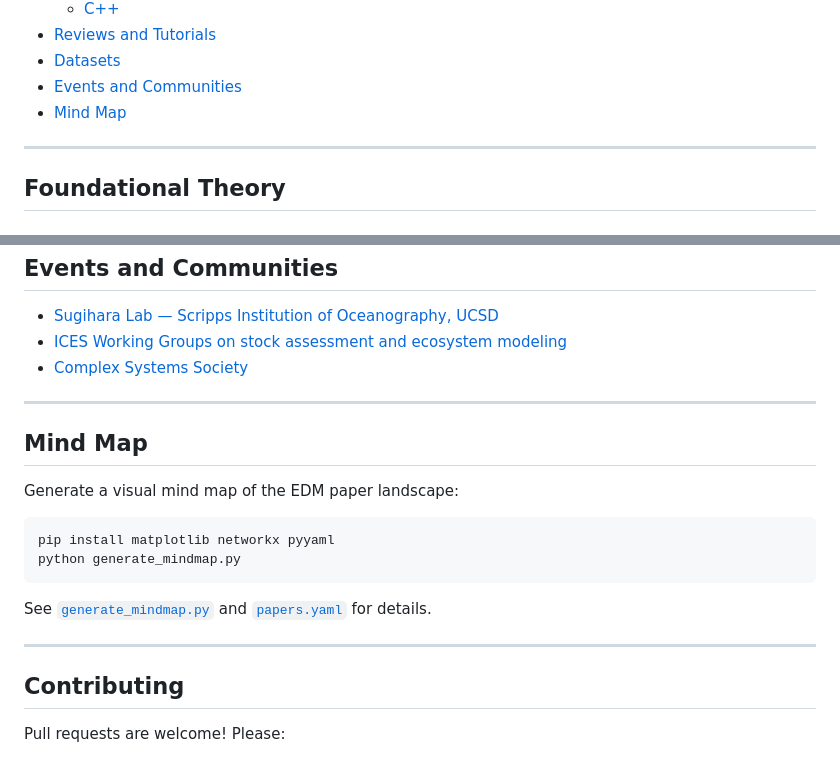
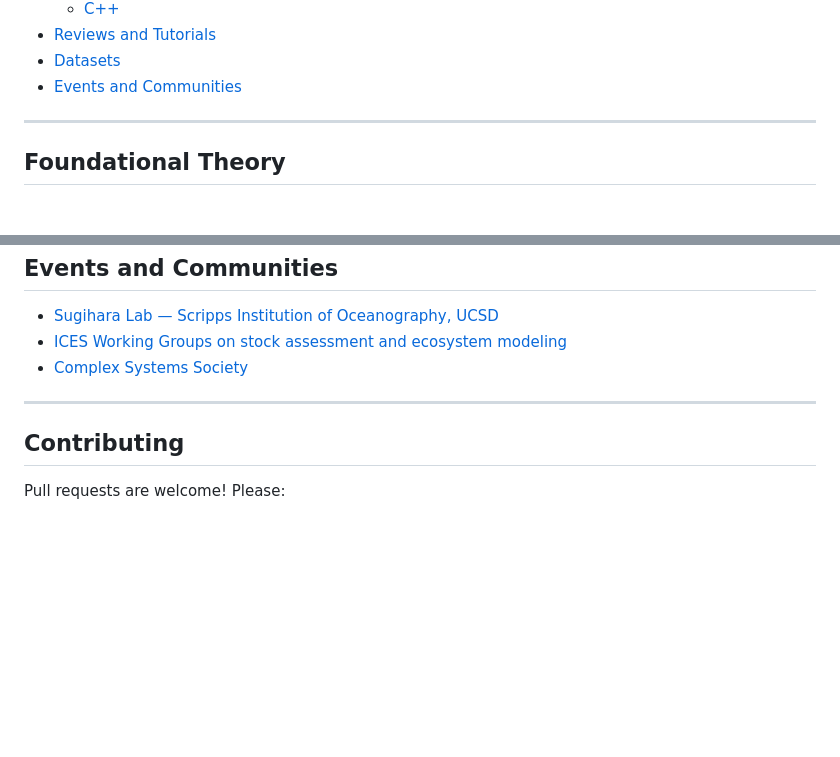
Before and after one commit to efmodeling/awesome-EDM, a Markdown page: README.md, 2 parts joined by grey strips. GitHub-like rendering; blank space fills up the shorter version.

Commit message:
Remove Mind Map section and TOC entry from README

````diff
--- a/README.md
+++ b/README.md
@@ -35,7 +35,6 @@ recover attractor geometry without requiring an explicit equation-based model.
 - [Reviews and Tutorials](#reviews-and-tutorials)
 - [Datasets](#datasets)
 - [Events and Communities](#events-and-communities)
-- [Mind Map](#mind-map)
 
 ---
 
@@ -168,19 +167,6 @@ recover attractor geometry without requiring an explicit equation-based model.
 
 ---
 
-## Mind Map
-
-Generate a visual mind map of the EDM paper landscape:
-
-```bash
-pip install matplotlib networkx pyyaml
-python generate_mindmap.py
-```
-
-See [`generate_mindmap.py`](generate_mindmap.py) and [`papers.yaml`](papers.yaml) for details.
-
----
-
 ## Contributing
 
 Pull requests are welcome! Please:
````
